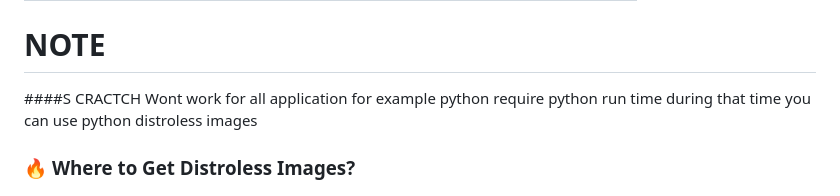
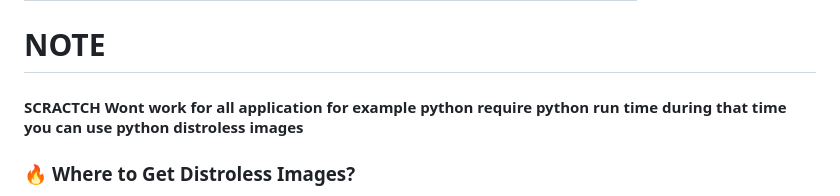
Before and after one commit to iam-veeramalla/Docker-Zero-to-Hero, a Markdown page: examples/golang-multi-stage-docker-build/README.MD, the part around the change. GitHub-like rendering.

```diff
--- a/examples/golang-multi-stage-docker-build/README.MD
+++ b/examples/golang-multi-stage-docker-build/README.MD
@@ -91,7 +91,7 @@ Multi-stage builds are ideal for:
 | **Final Image**    | Scratch       | ~1.8MB  | Only the compiled binary (`/app`) |
 
 # NOTE
-####S CRACTCH Wont work for all application for example python require python run time during that time you can use python distroless images
+#### SCRACTCH Wont work for all application for example python require python run time during that time you can use python distroless images
 ### 🔥 **Where to Get Distroless Images?**
 
 Distroless images are maintained by **Google** and are hosted on **Google Container Registry (GCR)** and **Artifact Registry (AR)**. You can pull them directly using Docker.
```
